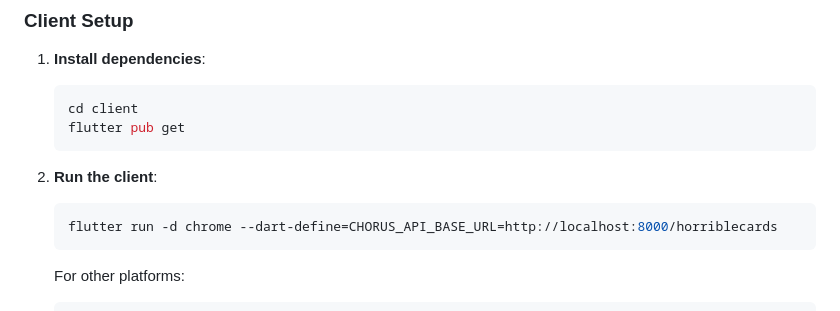
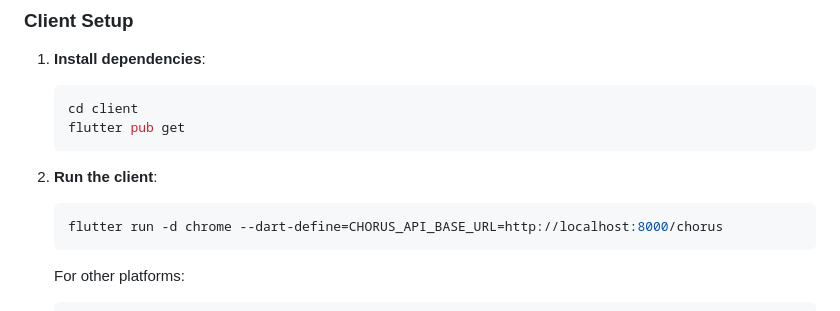
Before and after one commit to horrible-gh/Chorus, a Markdown page: README.md, the part around the change. Rendered like a GitHub page.

Commit message:
docs(chorus): final README updates
Co-authored-by: Copilot <223556219+Copilot@users.noreply.github.com>

````diff
--- a/README.md
+++ b/README.md
@@ -80,7 +80,7 @@ A real-time chat and task management platform built with Flutter and FastAPI, en
 
 2. **Run the client**:
    ```powershell
-   flutter run -d chrome --dart-define=CHORUS_API_BASE_URL=http://localhost:8000/horriblecards
+   flutter run -d chrome --dart-define=CHORUS_API_BASE_URL=http://localhost:8000/chorus
    ```
 
    For other platforms:
````
